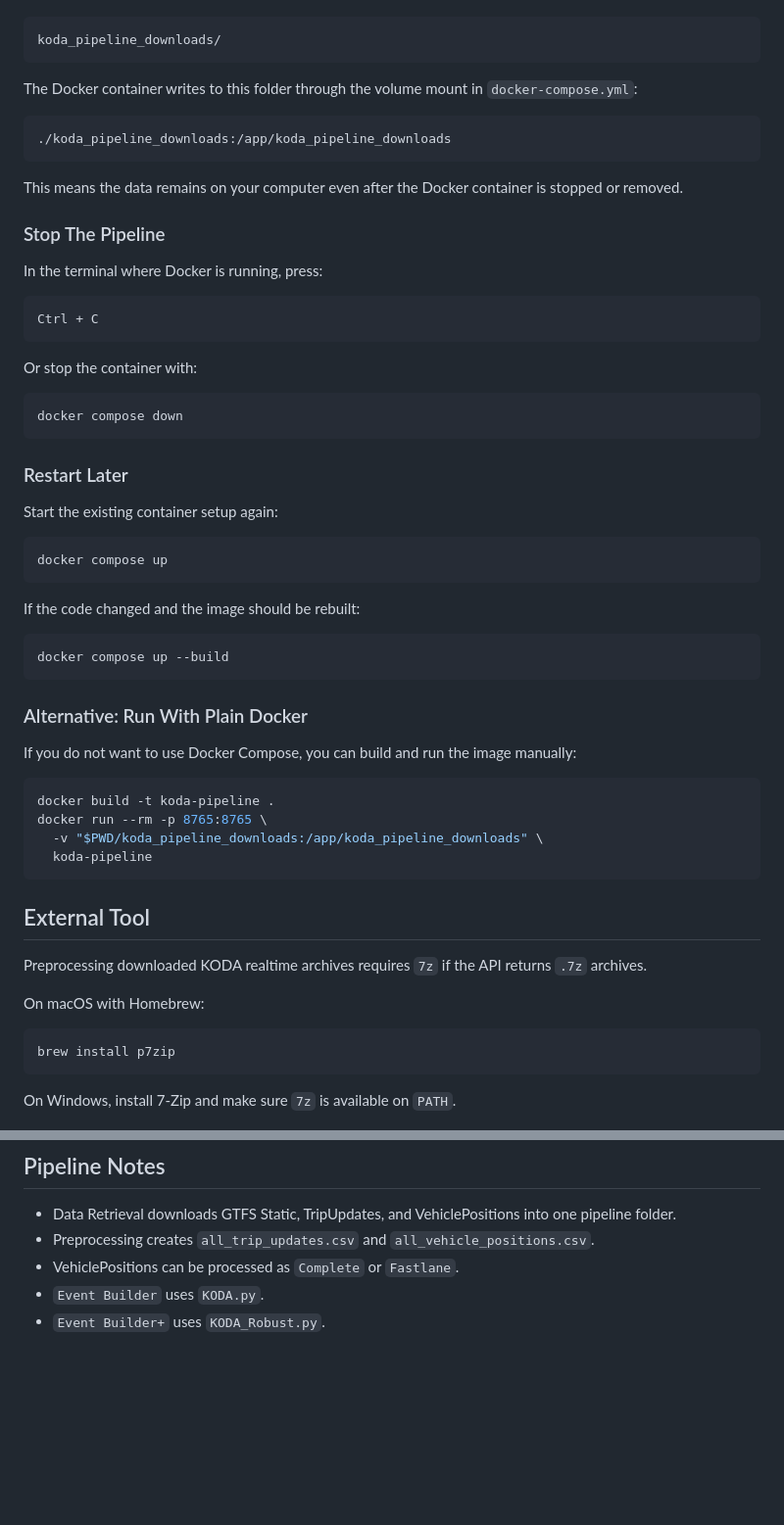
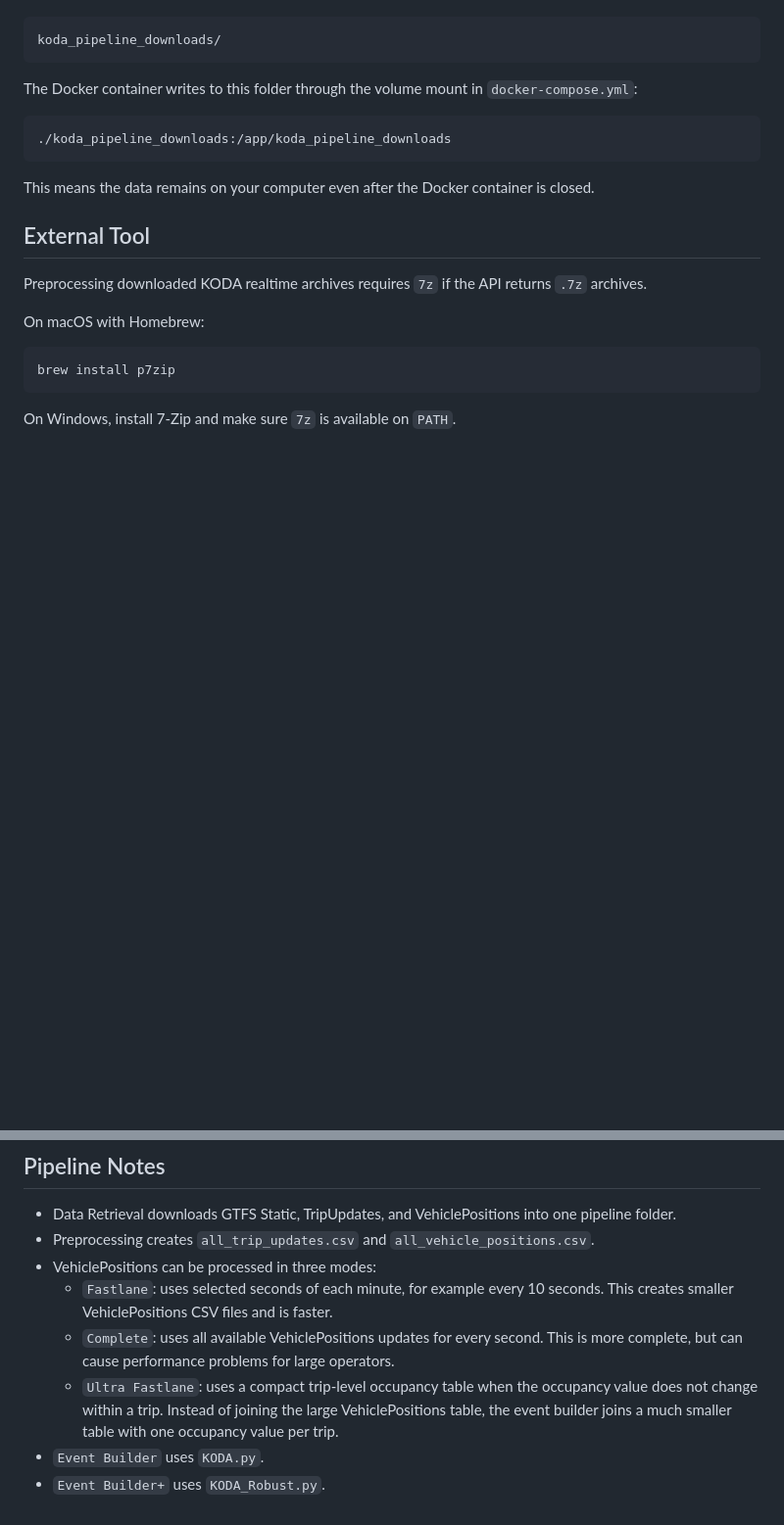
Before and after one commit to JohannesEngelhardt/Analyzing-Transport-Emissions-from-Object-Centric-Event-Logs, a Markdown page: README.md, 2 parts joined by grey strips. Shown at 98% size. Drawn GitHub-style; blank space fills up the shorter version.

````diff
--- a/README.md
+++ b/README.md
@@ -139,46 +139,7 @@ The Docker container writes to this folder through the volume mount in `docker-c
 ./koda_pipeline_downloads:/app/koda_pipeline_downloads
 ```
 
-This means the data remains on your computer even after the Docker container is stopped or removed.
-
-### Stop The Pipeline
-
-In the terminal where Docker is running, press:
-
-```bash
-Ctrl + C
-```
-
-Or stop the container with:
-
-```bash
-docker compose down
-```
-
-### Restart Later
-
-Start the existing container setup again:
-
-```bash
-docker compose up
-```
-
-If the code changed and the image should be rebuilt:
-
-```bash
-docker compose up --build
-```
-
-### Alternative: Run With Plain Docker
-
-If you do not want to use Docker Compose, you can build and run the image manually:
-
-```bash
-docker build -t koda-pipeline .
-docker run --rm -p 8765:8765 \
-  -v "$PWD/koda_pipeline_downloads:/app/koda_pipeline_downloads" \
-  koda-pipeline
-```
+This means the data remains on your computer even after the Docker container is closed.
 
 ## External Tool
 
@@ -196,6 +157,9 @@ On Windows, install 7-Zip and make sure `7z` is available on `PATH`.
 
 - Data Retrieval downloads GTFS Static, TripUpdates, and VehiclePositions into one pipeline folder.
 - Preprocessing creates `all_trip_updates.csv` and `all_vehicle_positions.csv`.
-- VehiclePositions can be processed as `Complete` or `Fastlane`.
+- VehiclePositions can be processed in three modes:
+  - `Fastlane`: uses selected seconds of each minute, for example every 10 seconds. This creates smaller VehiclePositions CSV files and is faster.
+  - `Complete`: uses all available VehiclePositions updates for every second. This is more complete, but can cause performance problems for large operators.
+  - `Ultra Fastlane`: uses a compact trip-level occupancy table when the occupancy value does not change within a trip. Instead of joining the large VehiclePositions table, the event builder joins a much smaller table with one occupancy value per trip.
 - `Event Builder` uses `KODA.py`.
 - `Event Builder+` uses `KODA_Robust.py`.
````
